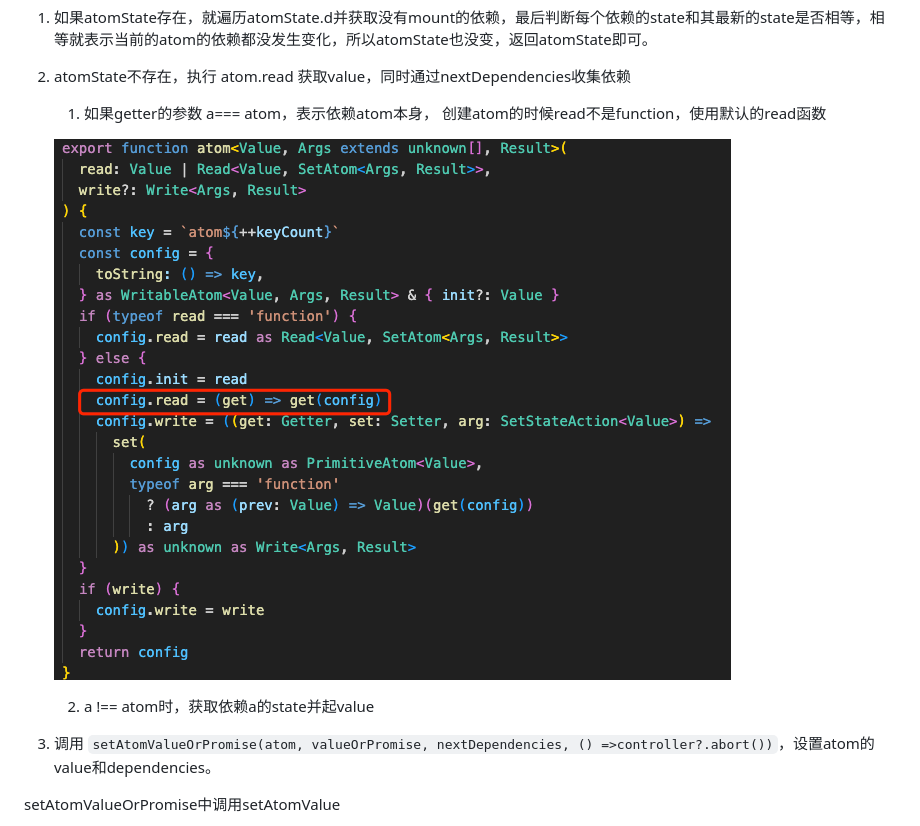
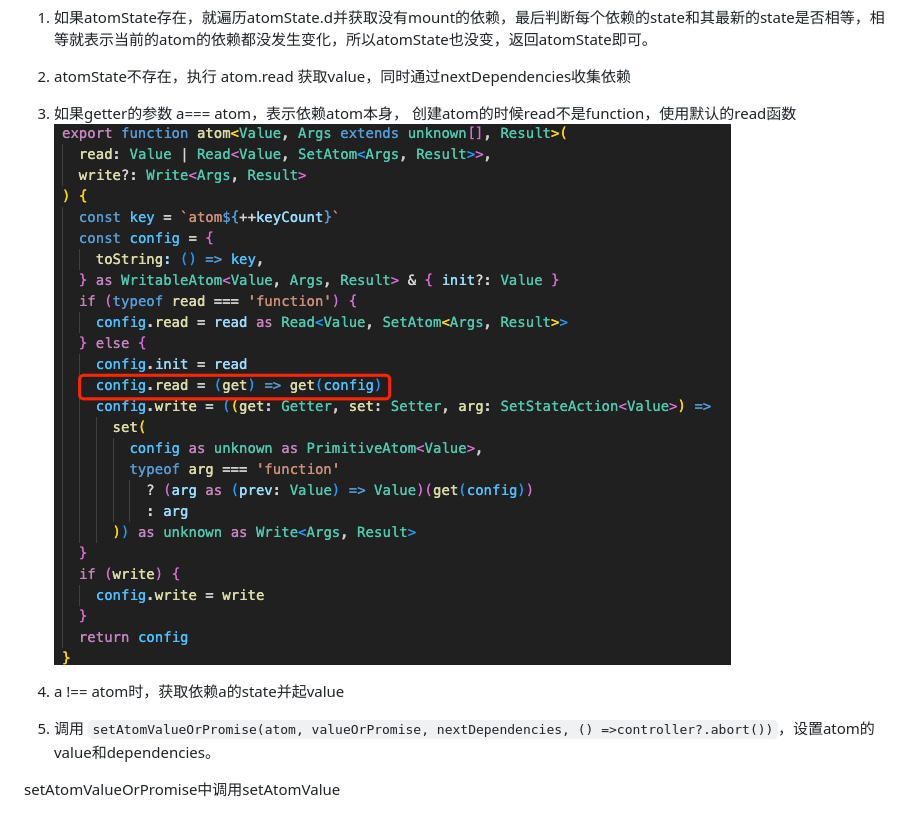
Before and after one commit to abelce/blogs, a Markdown page: jotai/jotai原理.md, the part around the change. GitHub-like rendering.

Commit message:
style: 💄 调整格式

```diff
--- a/jotai/jotai原理.md
+++ b/jotai/jotai原理.md
@@ -376,11 +376,9 @@ const readAtomState = <Value>(atom: Atom<Value>): AtomState<Value> => {
 
 2. atomState不存在，执行 atom.read 获取value，同时通过nextDependencies收集依赖
 
-   1. 如果getter的参数 a=== atom，表示依赖atom本身， 创建atom的时候read不是function，使用默认的read函数
+  1. 如果getter的参数 a=== atom，表示依赖atom本身， 创建atom的时候read不是function，使用默认的read函数![77280644fdf69943e13f1dac211f69a9.png](./77280644fdf69943e13f1dac211f69a9.png)
 
-    ![](./77280644fdf69943e13f1dac211f69a9.png)
-
-   2. a !== atom时，获取依赖a的state并起value
+  2. a !== atom时，获取依赖a的state并起value
 
 3. 调用 `setAtomValueOrPromise(atom, valueOrPromise, nextDependencies, () =>controller?.abort())`，设置atom的value和dependencies。
 
```
